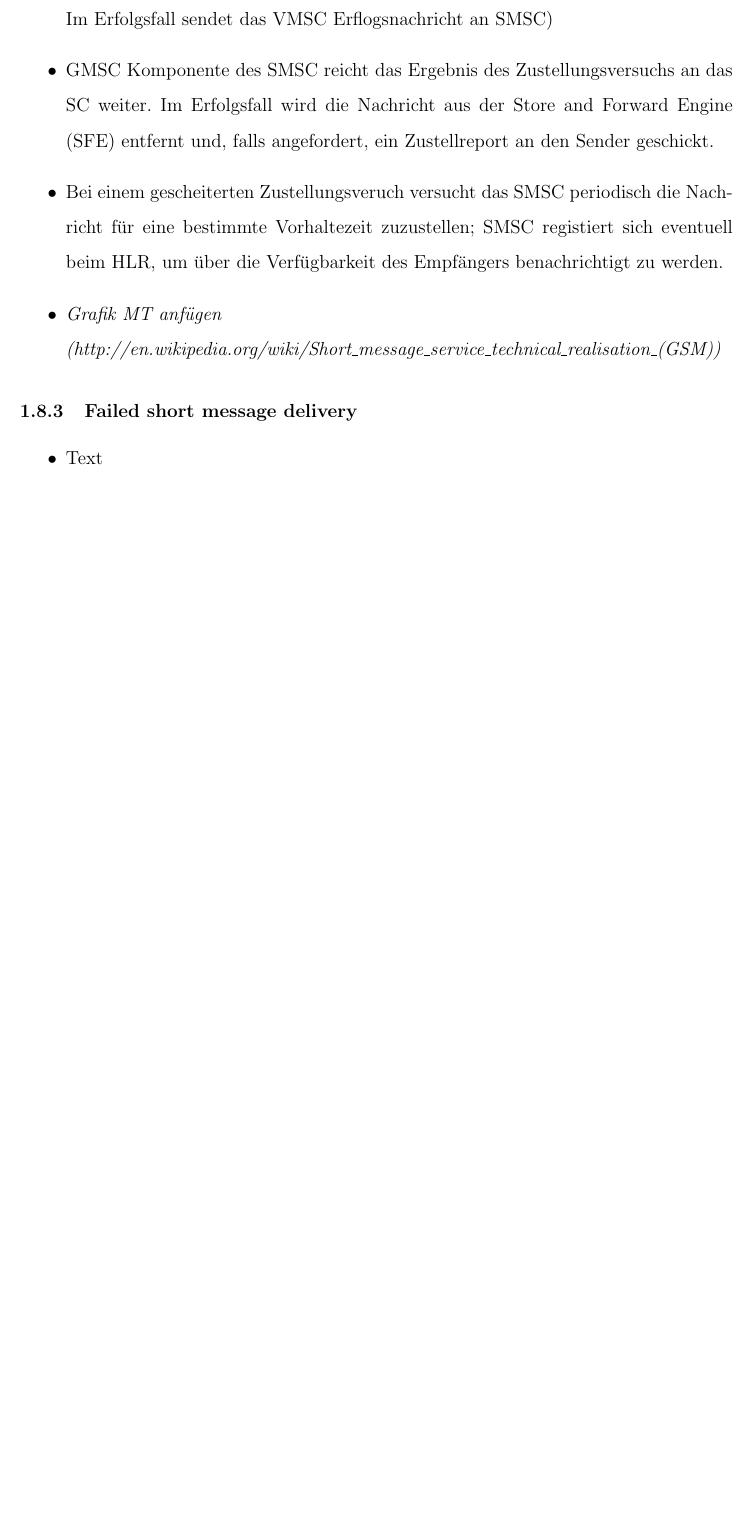
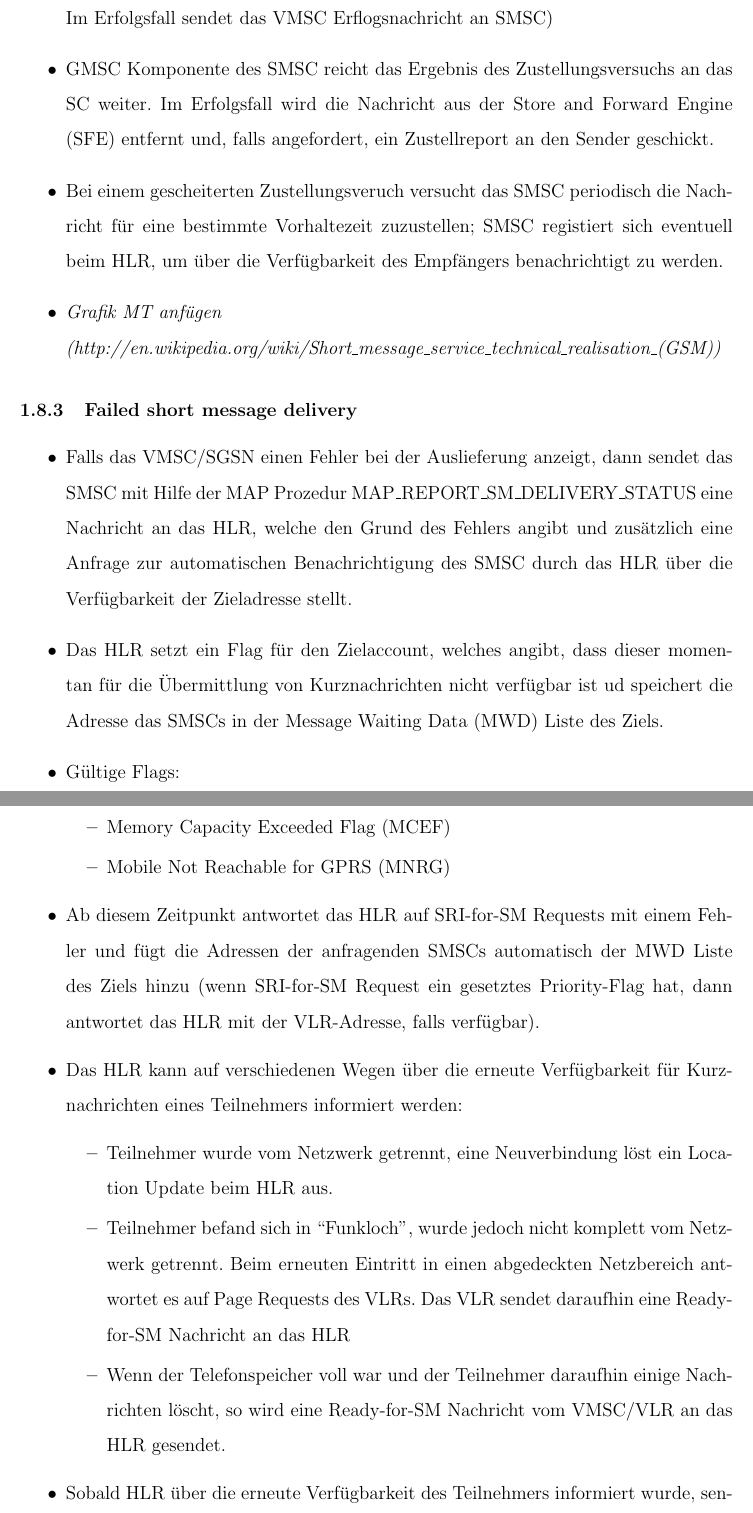
Before and after one commit to menski/Mobilkommunikation, a LaTeX document (notes.tex): part of page 7 of 8 before the commit and two parts of pages 8 and 9 of 10 after it, the two joined at a grey line, cut so that both start at the same text, the shorter picture padded with empty space. Compiled offline with pdfLaTeX.

Commit message:
added failed sm delivery and TPDU example

```diff
--- a/notes.tex
+++ b/notes.tex
@@ -209,4 +239,27 @@
 
 \subsubsection{Failed short message delivery}
 \begin{itemize}
-	\item Text
+	\item Falls das VMSC/SGSN einen Fehler bei der Auslieferung anzeigt, dann sendet das SMSC mit Hilfe der MAP Prozedur
+		MAP\_REPORT\_SM\_DELIVERY\_STATUS eine Nachricht an das HLR, welche den Grund des Fehlers angibt und zusätzlich
+		eine Anfrage zur automatischen Benachrichtigung des SMSC durch das HLR über die Verfügbarkeit der Zieladresse stellt.
+	\item Das HLR setzt ein Flag für den Zielaccount, welches angibt, dass dieser momentan für die Übermittlung von Kurznachrichten
+		nicht verfügbar ist ud speichert die Adresse das SMSCs in der Message Waiting Data (MWD) Liste des Ziels.
+	\item Gültige Flags:
+		\begin{itemize}
+			\item Mobile Not Reachable Flag (MNRF)
+			\item Memory Capacity Exceeded Flag (MCEF)
+			\item Mobile Not Reachable for GPRS (MNRG)
+		\end{itemize}
+	\item Ab diesem Zeitpunkt antwortet das HLR auf SRI-for-SM Requests mit einem Fehler und fügt die Adressen der anfragenden
+		SMSCs automatisch der MWD Liste des Ziels hinzu (wenn SRI-for-SM Request ein gesetztes Priority-Flag hat, dann antwortet
+		das HLR mit der VLR-Adresse, falls verfügbar).
+	\item Das HLR kann auf verschiedenen Wegen über die erneute Verfügbarkeit für Kurznachrichten eines Teilnehmers informiert werden:
+		\begin{itemize}
+			\item Teilnehmer wurde vom Netzwerk getrennt, eine Neuverbindung löst ein Location Update beim HLR aus.
+			\item Teilnehmer befand sich in ``Funkloch'', wurde jedoch nicht komplett vom Netzwerk getrennt. Beim erneuten Eintritt in
+				einen abgedeckten Netzbereich antwortet es auf Page Requests des VLRs. Das VLR sendet daraufhin eine Ready-for-SM Nachricht
+				an das HLR
+			\item Wenn der Telefonspeicher voll war und der Teilnehmer daraufhin einige Nachrichten löscht, so wird eine Ready-for-SM
+				Nachricht vom VMSC/VLR an das HLR gesendet.
+		\end{itemize}
+	\item Sobald HLR über die erneute Verfügbarkeit des Teilnehmers informiert wurde, sendet es eine AlertSC MAP message an jedes
```
Also changed, not shown: notes.tex (33 more changed lines).
